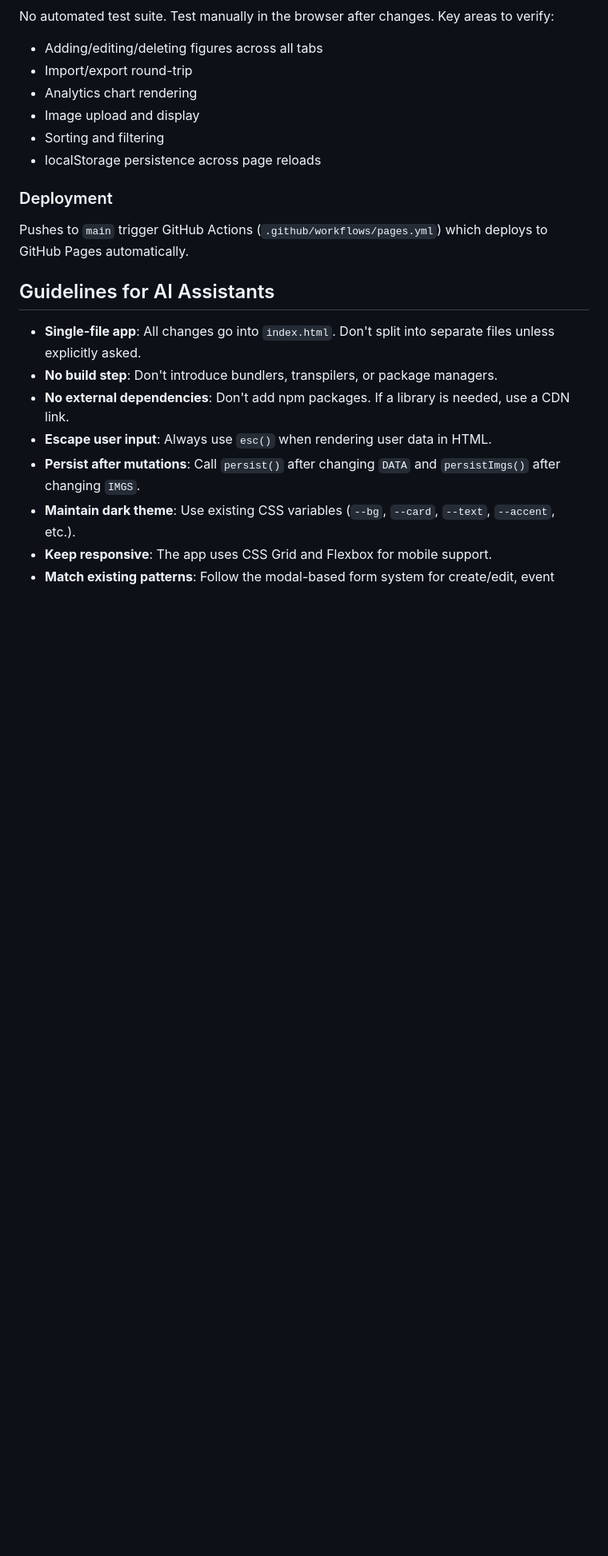
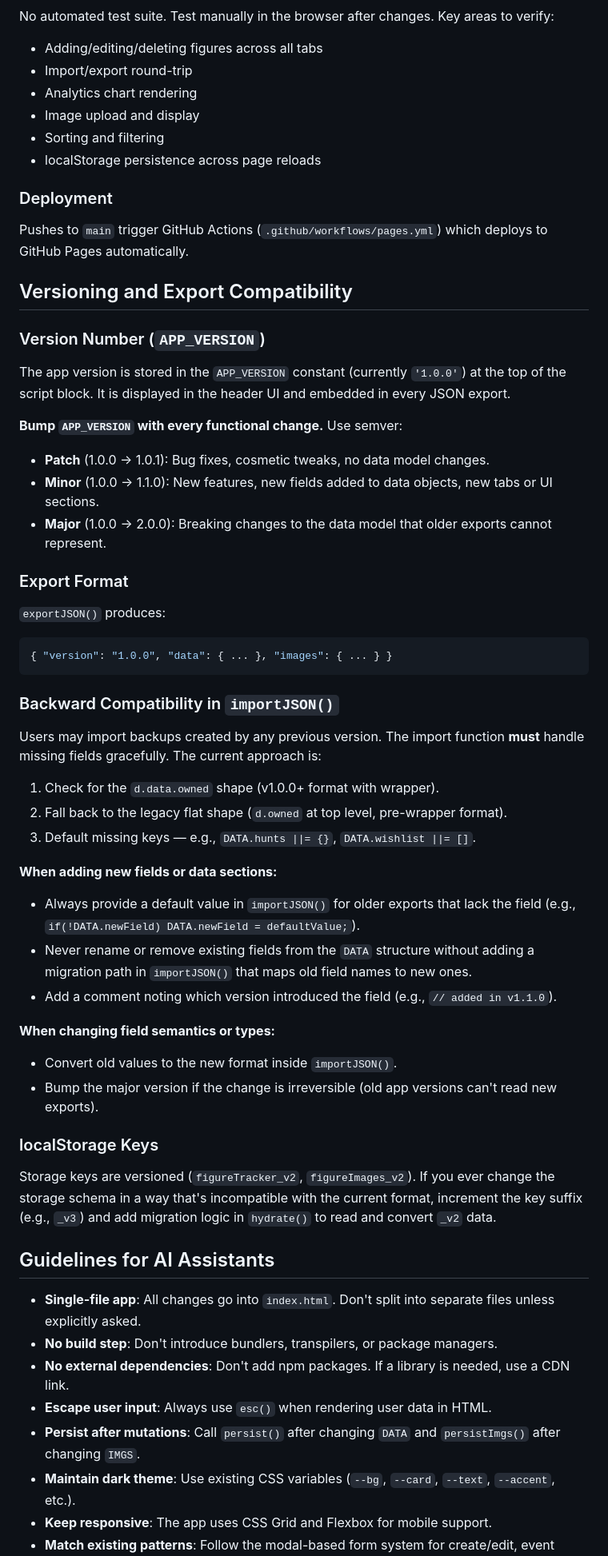
Before and after one commit to ljd2020/FigureTracker, a Markdown page: CLAUDE.md, the part around one of its changes. Shown at 80% size. Rendered like a GitHub page; blank space fills up the shorter version.

Commit message:
Add versioning and export backward-compatibility guidelines to CLAUDE.md
Documents APP_VERSION bumping rules (semver), export format, and
requirements for maintaining backward compatibility in importJSON()
when adding or changing data fields.

https://claude.ai/code/session_017p2kBTqoRkvAh4RbbAiTk3

````diff
--- a/CLAUDE.md
+++ b/CLAUDE.md
@@ -99,6 +99,46 @@ No automated test suite. Test manually in the browser after changes. Key areas t
 
 Pushes to `main` trigger GitHub Actions (`.github/workflows/pages.yml`) which deploys to GitHub Pages automatically.
 
+## Versioning and Export Compatibility
+
+### Version Number (`APP_VERSION`)
+
+The app version is stored in the `APP_VERSION` constant (currently `'1.0.0'`) at the top of the script block. It is displayed in the header UI and embedded in every JSON export.
+
+**Bump `APP_VERSION` with every functional change.** Use semver:
+- **Patch** (1.0.0 → 1.0.1): Bug fixes, cosmetic tweaks, no data model changes.
+- **Minor** (1.0.0 → 1.1.0): New features, new fields added to data objects, new tabs or UI sections.
+- **Major** (1.0.0 → 2.0.0): Breaking changes to the data model that older exports cannot represent.
+
+### Export Format
+
+`exportJSON()` produces:
+
+```json
+{ "version": "1.0.0", "data": { ... }, "images": { ... } }
+```
+
+### Backward Compatibility in `importJSON()`
+
+Users may import backups created by any previous version. The import function **must** handle missing fields gracefully. The current approach is:
+
+1. Check for the `d.data.owned` shape (v1.0.0+ format with wrapper).
+2. Fall back to the legacy flat shape (`d.owned` at top level, pre-wrapper format).
+3. Default missing keys — e.g., `DATA.hunts ||= {}`, `DATA.wishlist ||= []`.
+
+**When adding new fields or data sections:**
+- Always provide a default value in `importJSON()` for older exports that lack the field (e.g., `if(!DATA.newField) DATA.newField = defaultValue;`).
+- Never rename or remove existing fields from the `DATA` structure without adding a migration path in `importJSON()` that maps old field names to new ones.
+- Add a comment noting which version introduced the field (e.g., `// added in v1.1.0`).
+
+**When changing field semantics or types:**
+- Convert old values to the new format inside `importJSON()`.
+- Bump the major version if the change is irreversible (old app versions can't read new exports).
+
+### localStorage Keys
+
+Storage keys are versioned (`figureTracker_v2`, `figureImages_v2`). If you ever change the storage schema in a way that's incompatible with the current format, increment the key suffix (e.g., `_v3`) and add migration logic in `hydrate()` to read and convert `_v2` data.
+
 ## Guidelines for AI Assistants
 
 - **Single-file app**: All changes go into `index.html`. Don't split into separate files unless explicitly asked.
````
Also changed, not shown: other parts of CLAUDE.md (+2 -0 lines).
